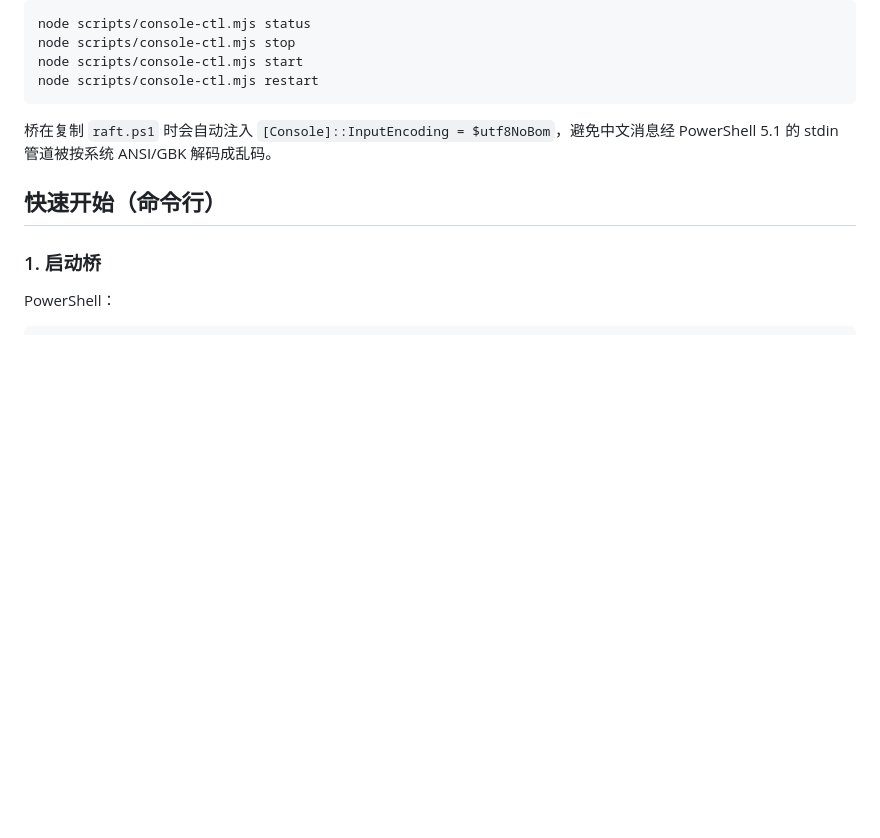
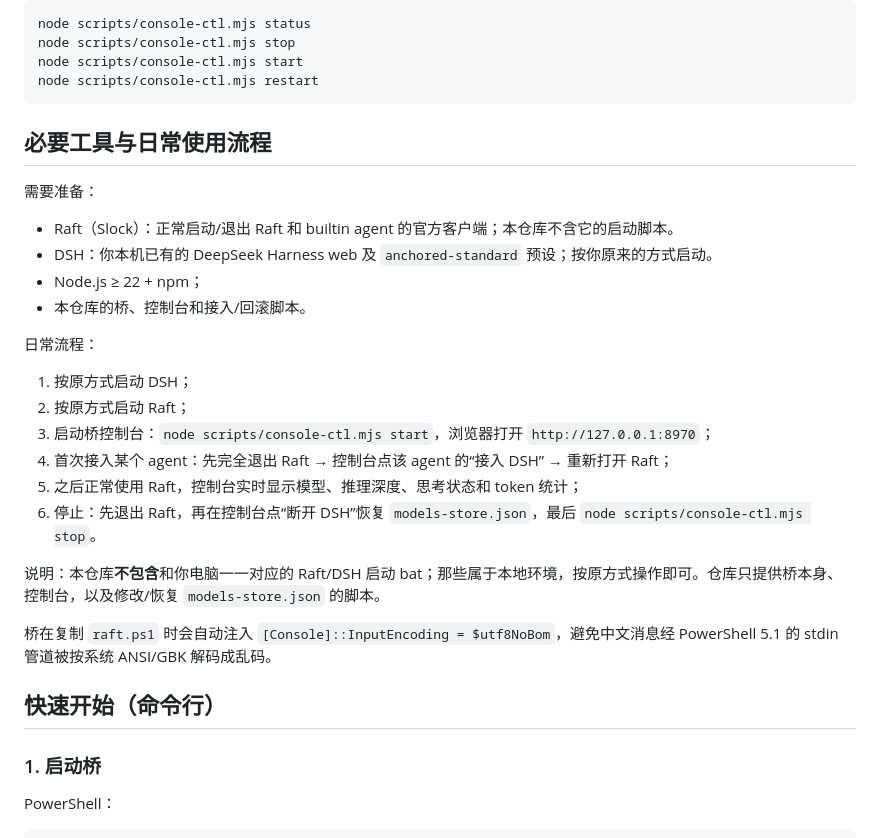
Before and after one commit to chenjyyizzy-glitch/raft-dsh-bridge, a Markdown page: README.zh-CN.md, the part around the change. Drawn GitHub-style; blank space fills up the shorter version.

````diff
--- a/README.zh-CN.md
+++ b/README.zh-CN.md
@@ -83,6 +83,26 @@ node scripts/console-ctl.mjs stop
 node scripts/console-ctl.mjs start
 node scripts/console-ctl.mjs restart
 ```
+
+## 必要工具与日常使用流程
+
+需要准备：
+
+- Raft（Slock）：正常启动/退出 Raft 和 builtin agent 的官方客户端；本仓库不含它的启动脚本。
+- DSH：你本机已有的 DeepSeek Harness web 及 `anchored-standard` 预设；按你原来的方式启动。
+- Node.js ≥ 22 + npm；
+- 本仓库的桥、控制台和接入/回滚脚本。
+
+日常流程：
+
+1. 按原方式启动 DSH；
+2. 按原方式启动 Raft；
+3. 启动桥控制台：`node scripts/console-ctl.mjs start`，浏览器打开 `http://127.0.0.1:8970`；
+4. 首次接入某个 agent：先完全退出 Raft → 控制台点该 agent 的“接入 DSH” → 重新打开 Raft；
+5. 之后正常使用 Raft，控制台实时显示模型、推理深度、思考状态和 token 统计；
+6. 停止：先退出 Raft，再在控制台点“断开 DSH”恢复 `models-store.json`，最后 `node scripts/console-ctl.mjs stop`。
+
+说明：本仓库**不包含**和你电脑一一对应的 Raft/DSH 启动 bat；那些属于本地环境，按原方式操作即可。仓库只提供桥本身、控制台，以及修改/恢复 `models-store.json` 的脚本。
 
 桥在复制 `raft.ps1` 时会自动注入 `[Console]::InputEncoding = $utf8NoBom`，避免中文消息经 PowerShell 5.1 的 stdin 管道被按系统 ANSI/GBK 解码成乱码。
 
````
Also changed, not shown: README.md (+20 -0 lines).
